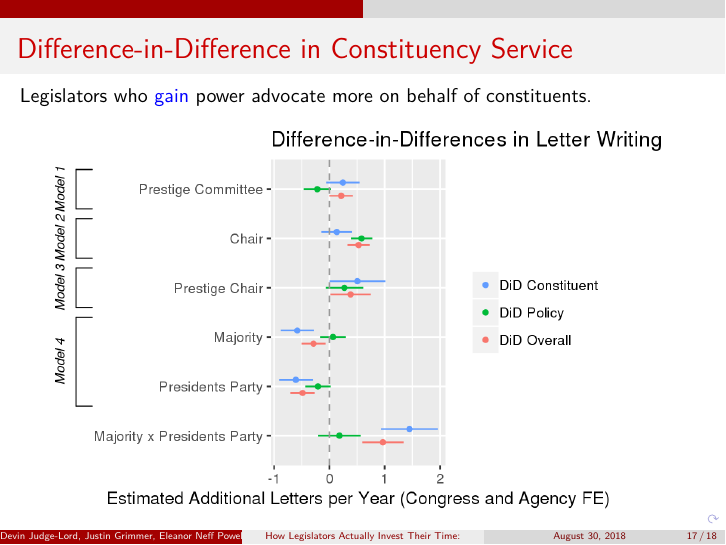
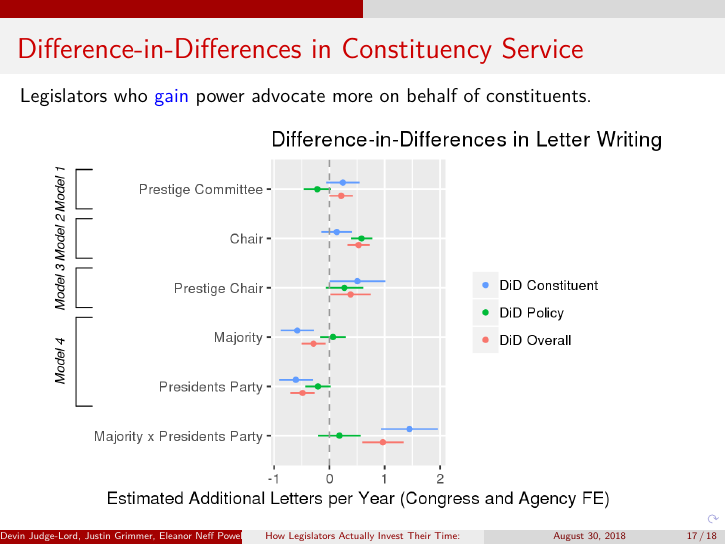
Before and after one commit to judgelord/correspondence, LaTeX slides (APSA2018pres.tex): page 25 of 26. Compiled offline with pdfLaTeX.

Commit message:
DiD language

```diff
--- a/APSA2018pres.tex
+++ b/APSA2018pres.tex
@@ -319,7 +319,7 @@ Thank you!
 
 % A Dif-in-Dif design largely supports the conclusion that legislators use institutional power to do more constituency service
 \begin{frame}
-\frametitle{Difference-in-Difference in Constituency Service}
+\frametitle{Difference-in-Differences in Constituency Service}
 
 Legislators who \textcolor{blue}{gain} power advocate more on behalf of constituents.
 
```
